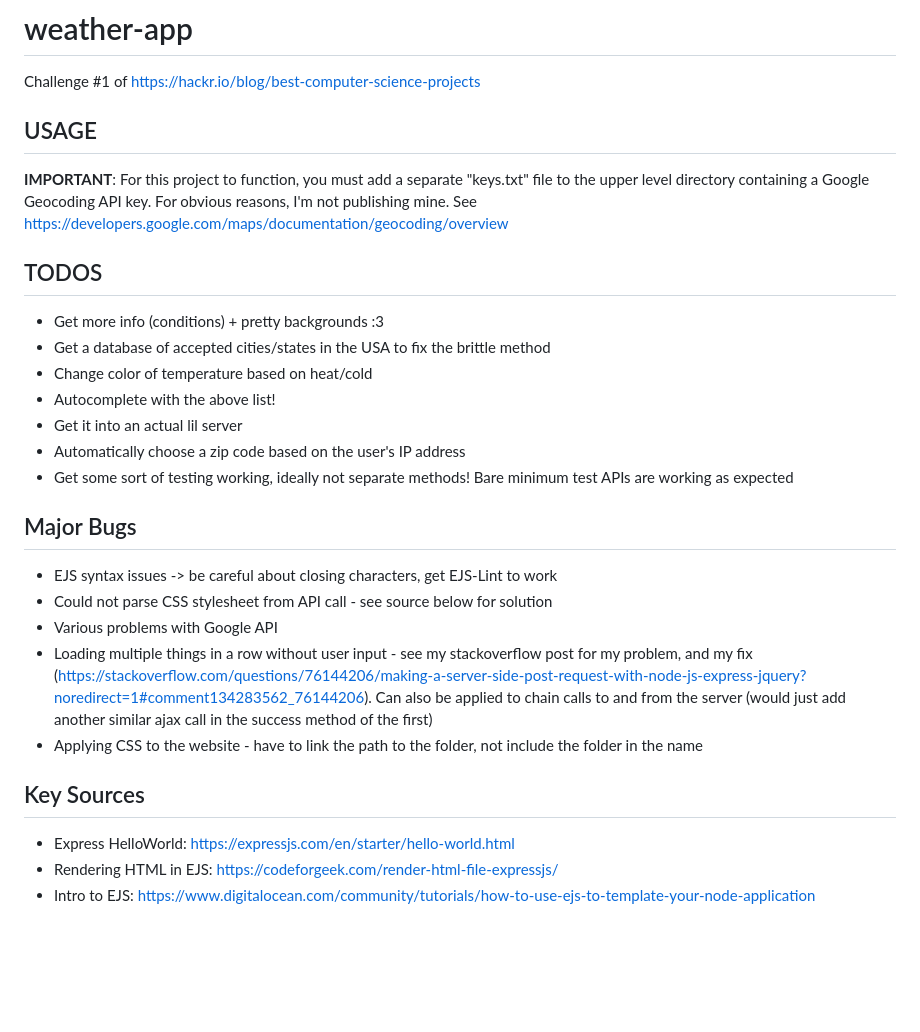
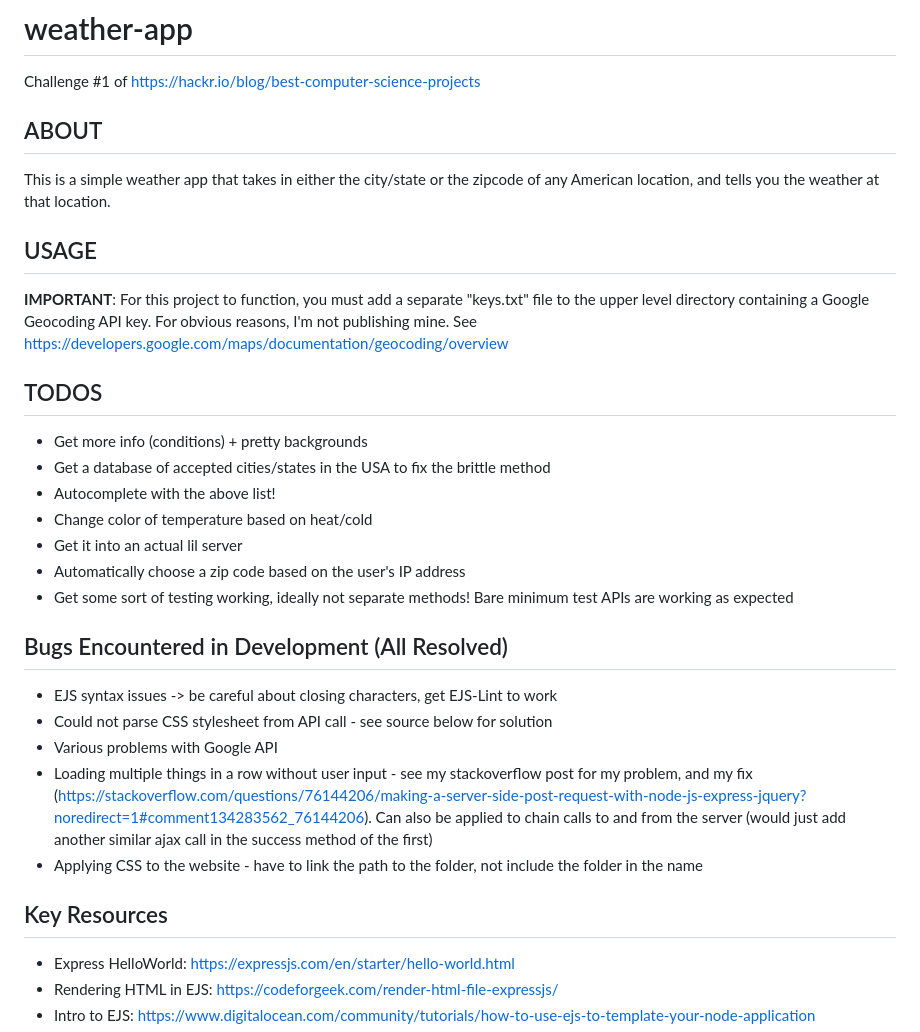
Before and after one commit to sdunbar19/weather-app, a Markdown page: README.md, the part around the change. Rendered like a GitHub page; blank space fills up the shorter version.

```diff
--- a/README.md
+++ b/README.md
@@ -1,5 +1,10 @@
 # weather-app
 Challenge #1 of https://hackr.io/blog/best-computer-science-projects
+
+## ABOUT
+This is a simple weather app that takes in either the city/state or the
+zipcode of any American location, and tells you the weather at that
+location.
 
 ## USAGE
 **IMPORTANT**: For this project to function, you must add a separate "keys.txt" file to the
@@ -8,15 +13,15 @@ For obvious reasons, I'm not publishing mine. See
 https://developers.google.com/maps/documentation/geocoding/overview
 
 ## TODOS
-- Get more info (conditions) + pretty backgrounds :3
+- Get more info (conditions) + pretty backgrounds
 - Get a database of accepted cities/states in the USA to fix the brittle method
+- Autocomplete with the above list!
 - Change color of temperature based on heat/cold
-- Autocomplete with the above list!
 - Get it into an actual lil server
 - Automatically choose a zip code based on the user's IP address
 - Get some sort of testing working, ideally not separate methods! Bare minimum test APIs are working as expected
 
-## Major Bugs
+## Bugs Encountered in Development (All Resolved)
 - EJS syntax issues -> be careful about closing characters, get EJS-Lint to work
 - Could not parse CSS stylesheet from API call - see source below for solution
 - Various problems with Google API
@@ -24,7 +29,7 @@ https://developers.google.com/maps/documentation/geocoding/overview
 be applied to chain calls to and from the server (would just add another similar ajax call in the success method of the first)
 - Applying CSS to the website - have to link the path to the folder, not include the folder in the name
 
-## Key Sources
+## Key Resources
 - Express HelloWorld: https://expressjs.com/en/starter/hello-world.html
 - Rendering HTML in EJS: https://codeforgeek.com/render-html-file-expressjs/
 - Intro to EJS: https://www.digitalocean.com/community/tutorials/how-to-use-ejs-to-template-your-node-application
```
